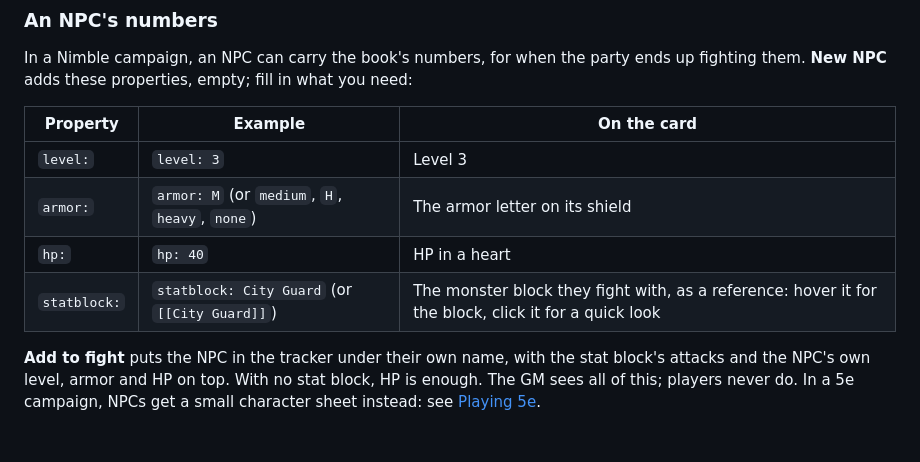
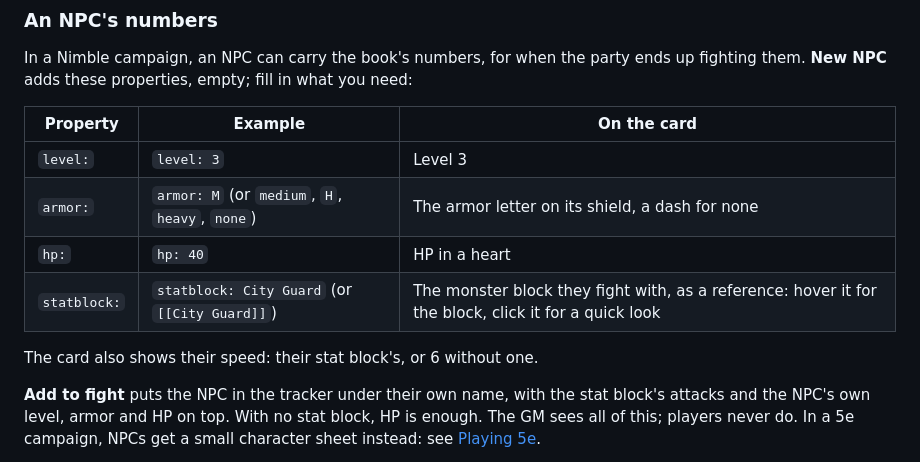
Before and after one commit to Puddinglord/obsidian-ttrpg-encounter-manager, a Markdown page: docs/npcs.md, the part around one of its changes. GitHub-like rendering; blank space fills up the shorter version.

```diff
--- a/docs/npcs.md
+++ b/docs/npcs.md
@@ -55,9 +55,11 @@ In a Nimble campaign, an NPC can carry the book's numbers, for when the party en
 | Property | Example | On the card |
 |---|---|---|
 | `level:` | `level: 3` | Level 3 |
-| `armor:` | `armor: M` (or `medium`, `H`, `heavy`, `none`) | The armor letter on its shield |
+| `armor:` | `armor: M` (or `medium`, `H`, `heavy`, `none`) | The armor letter on its shield, a dash for none |
 | `hp:` | `hp: 40` | HP in a heart |
 | `statblock:` | `statblock: City Guard` (or `[[City Guard]]`) | The monster block they fight with, as a reference: hover it for the block, click it for a quick look |
+
+The card also shows their speed: their stat block's, or 6 without one.
 
 **Add to fight** puts the NPC in the tracker under their own name, with the stat block's attacks and the NPC's own level, armor and HP on top. With no stat block, HP is enough. The GM sees all of this; players never do. In a 5e campaign, NPCs get a small character sheet instead: see [Playing 5e](5e.md#npcs).
 
```
Also changed, not shown: other parts of docs/npcs.md (+1 -1 lines), CHANGELOG.md (+9 -0 lines), docs/bestiary.md (+2 -2 lines), docs/images/feature-npc.png, docs/images/guide-statblock.png, docs/images/npc-card.png, 7 other files.
